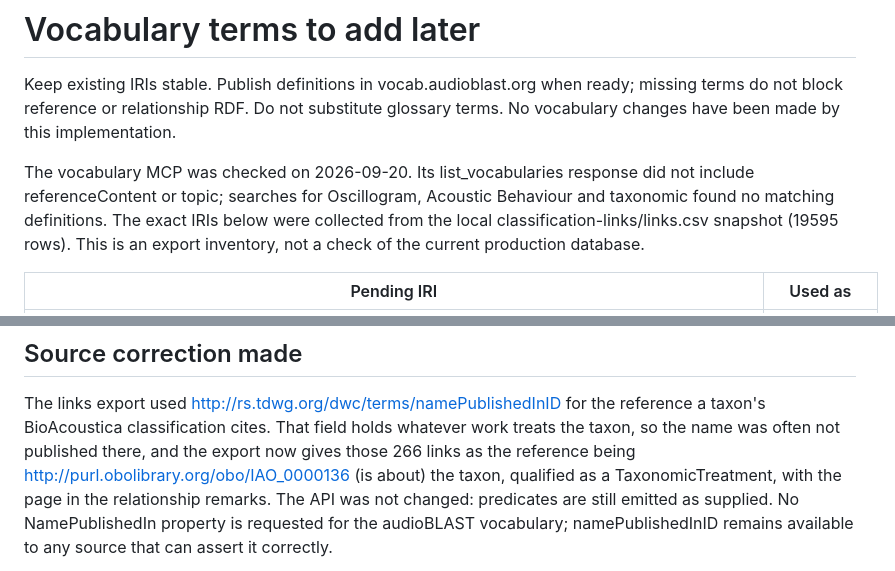
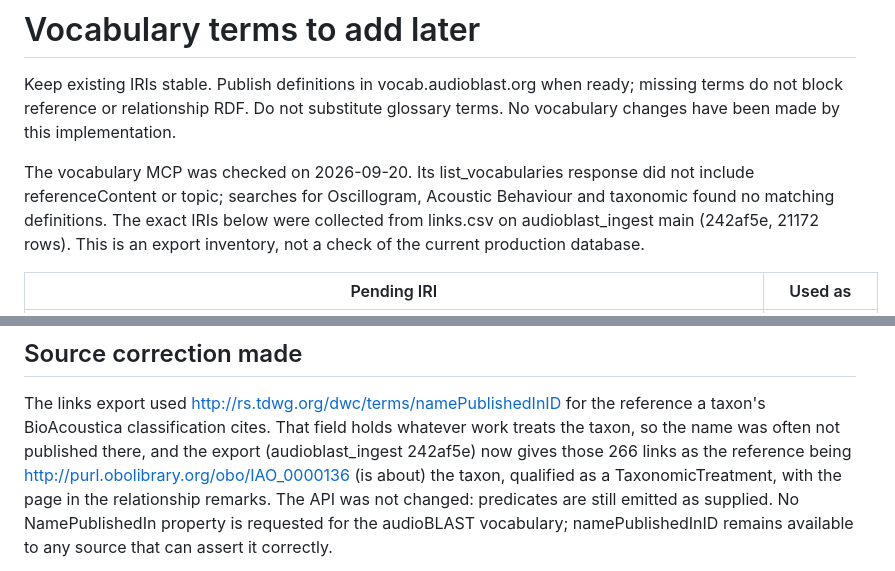
Before and after one commit to audioblast/api.audioblast.org, a Markdown page: docs/vocabulary-backlog.md, 2 parts joined by grey strips. GitHub-like rendering.

Commit message:
Cite the export that made the correction

```diff
--- a/docs/vocabulary-backlog.md
+++ b/docs/vocabulary-backlog.md
@@ -7,7 +7,7 @@ glossary terms. No vocabulary changes have been made by this implementation.
 The vocabulary MCP was checked on 2026-09-20. Its list_vocabularies response
 did not include referenceContent or topic; searches for Oscillogram, Acoustic
 Behaviour and taxonomic found no matching definitions. The exact IRIs below were
-collected from the local classification-links/links.csv snapshot (19595 rows).
+collected from links.csv on audioblast_ingest main (242af5e, 21172 rows).
 This is an export inventory, not a check of the current production database.
 
 | Pending IRI | Used as |
@@ -82,7 +82,7 @@ This is an export inventory, not a check of the current production database.
 The links export used http://rs.tdwg.org/dwc/terms/namePublishedInID for the
 reference a taxon's BioAcoustica classification cites. That field holds whatever
 work treats the taxon, so the name was often not published there, and the export
-now gives those 266 links as the reference being
+(audioblast_ingest 242af5e) now gives those 266 links as the reference being
 http://purl.obolibrary.org/obo/IAO_0000136 (is about) the taxon, qualified as a
 TaxonomicTreatment, with the page in the relationship remarks. The API was not
 changed: predicates are still emitted as supplied. No NamePublishedIn property
```
